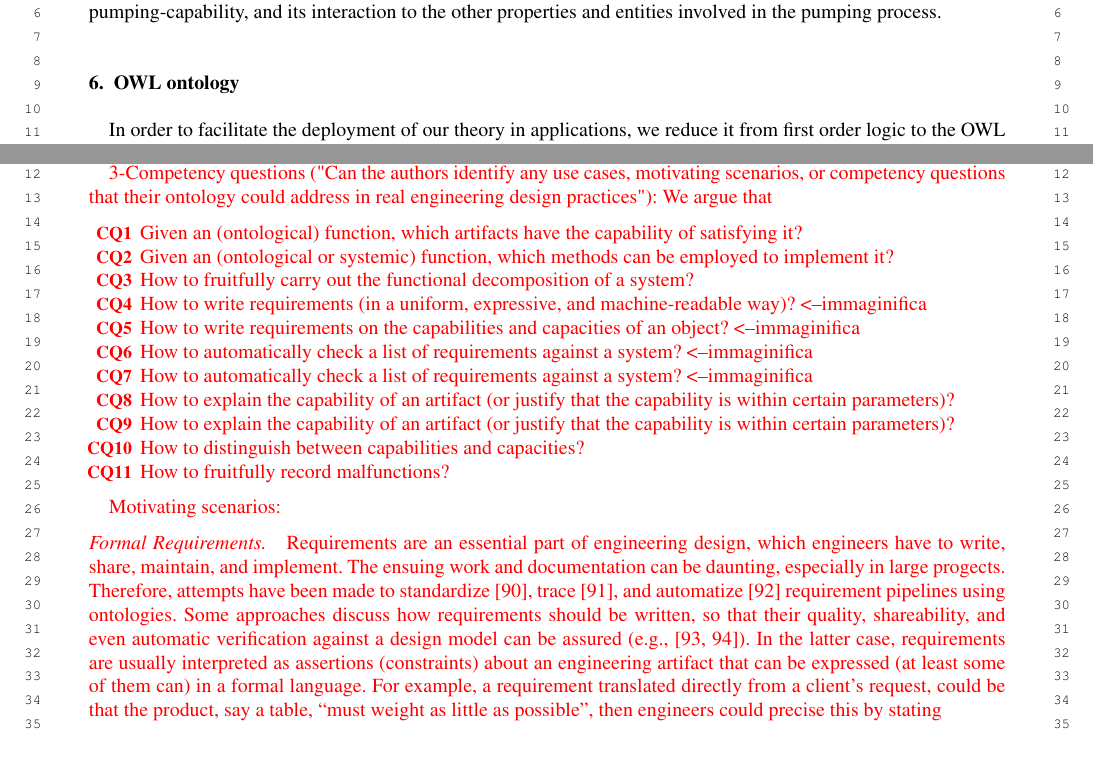
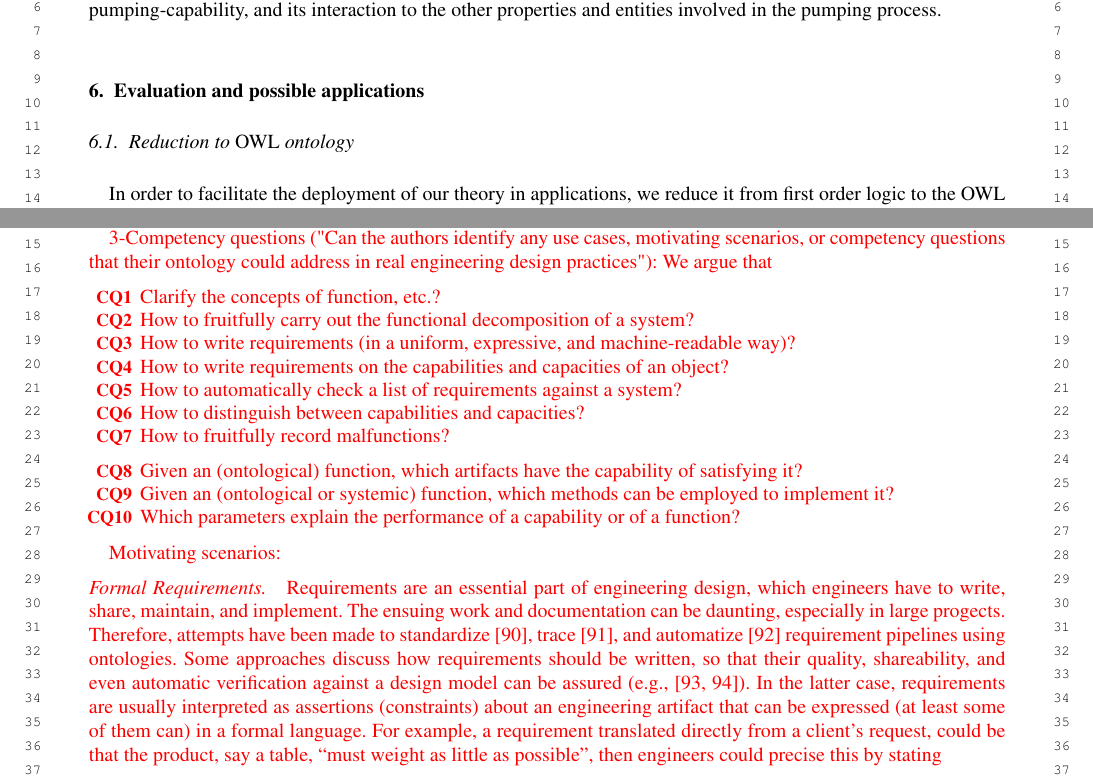
Before and after one commit to kataph/articolo-Semantic-Web-Journal, a LaTeX document (main_POST_review_attuale.tex): two parts of pages 23 and 26 of 31, joined at a grey line, cut so that both start at the same text. Compiled offline with LuaLaTeX; a missing font is replaced by an installed copy or a similar font; a LaTeX package or settings file that is missing is left out.

Commit message:
backup di routine

```diff
--- a/main_POST_review_attuale.tex
+++ b/main_POST_review_attuale.tex
@@ -1472,8 +1472,9 @@ In this context, we could say that the pump has been selected because of its pum
 
 %%%%%%%%
 
-\section{OWL ontology}\label{sec:appendice}
+\section{Evaluation and possible applications}\label{sec:appendice}
 %\TODOinline{[SB: assiomi e def in owl dovrebbero essere chiaramente distinti usando, e.g., \textbf{a14$_{owl}$}][FC:fatto]}
+\subsection[meta]{Reduction to \OWL ontology}
 In order to facilitate the deployment of our theory in applications, we reduce it from first order logic to the \OWL language.
 This is standard practice, for at least the following reasons: first, \OWL is decidable, while first order logic is not, so that reasoning task will terminate in finite time\footnote{though they have exponential complexity, in the general case\TODO{citazione}}. Second, \OWL is a standard endorsed by the World Wide Web Consortium (W3C) and is part of the Semantic Web technology stack \cite{OWL2-QUICK-REFERENCE}, and is the language of choice for many ontologies in various domains \cite{OWL-ontology-repositories}.
 
@@ -1638,3 +1640,4 @@ This does not happen, since functions, as we defined them, are contextual (e.g.,
 3-Competency questions ("Can the authors identify any use cases, motivating scenarios, or competency questions that their ontology could address in real engineering design practices"):
 We argue that
 \bflist
+  \item[\myCQ{RQ1}] Clarify the concepts of function, etc.?
@@ -1641,15 +1650,9 @@ We argue that
+\eflist
+\bflist
   %\item[\myCQ{cq1}] What is the function of a given component? <--trivial
   \item[\myCQ{cq2}] Given an (ontological) function, which artifacts have the capability of satisfying it?
   \item[\myCQ{cq3}] Given an (ontological or systemic) function, which methods can be employed to implement it?
-  \item[\myCQ{cq4}] How to fruitfully carry out the functional decomposition of a system?
-  \item[\myCQ{cq5.1}] How to write requirements (in a uniform, expressive, and machine-readable way)? <--immaginifica
-  \item[\myCQ{cq5.2}] How to write requirements on the capabilities and capacities of an object? <--immaginifica
-  \item[\myCQ{cq6}] How to automatically check a list of requirements against a system? <--immaginifica
-  \item[\myCQ{cq7}] How to automatically check a list of requirements against a system? <--immaginifica
-  \item[\myCQ{cq8}] How to explain the capability of an artifact (or justify that the capability is within certain parameters)?
-  \item[\myCQ{cq8.2}] How to explain the capability of an artifact (or justify that the capability is within certain parameters)?
-  \item[\myCQ{cq8.3}] How to distinguish between capabilities and capacities?
-  \item[\myCQ{cq9}] How to fruitfully record malfunctions?
+  \item[\myCQ{cq8}] Which parameters explain the performance of a capability or of a function?
 \eflist
 
 Motivating scenarios:
```
Also changed, not shown: main_POST_review_attuale.tex (7 more changed lines), 1 other file.
